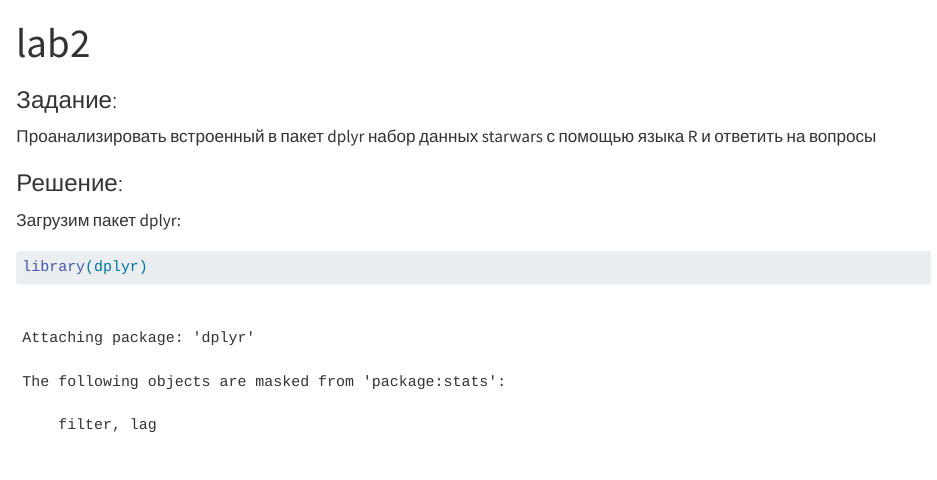
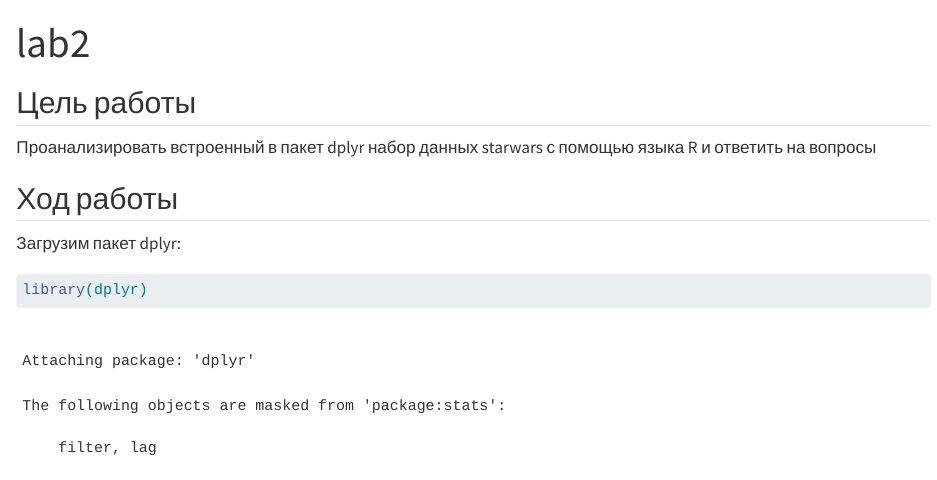
Before and after one commit to soplyashka/Protecting, a Quarto document (lab2/lab2.qmd): the page in a window 1100 px wide, from its top. Rendered offline with R 4.5, knitr and Pandoc in place of Quarto, with nearby package versions; drawn as R Markdown's standard HTML page in place of the format the file asks for; long lines of code are wrapped.

Commit message:
edit lab2

````diff
--- a/lab2/lab2.qmd
+++ b/lab2/lab2.qmd
@@ -6,11 +6,12 @@ format:
 editor: visual
 ---
 
-### Задание:
+## Цель работы
 
 Проанализировать встроенный в пакет dplyr набор данных starwars с помощью языка R и ответить на вопросы
 
-### Решение:
+
+## Ход работы
 
 Загрузим пакет dplyr:
 ```{r}
````
Also changed, not shown: lab2/README.md.
